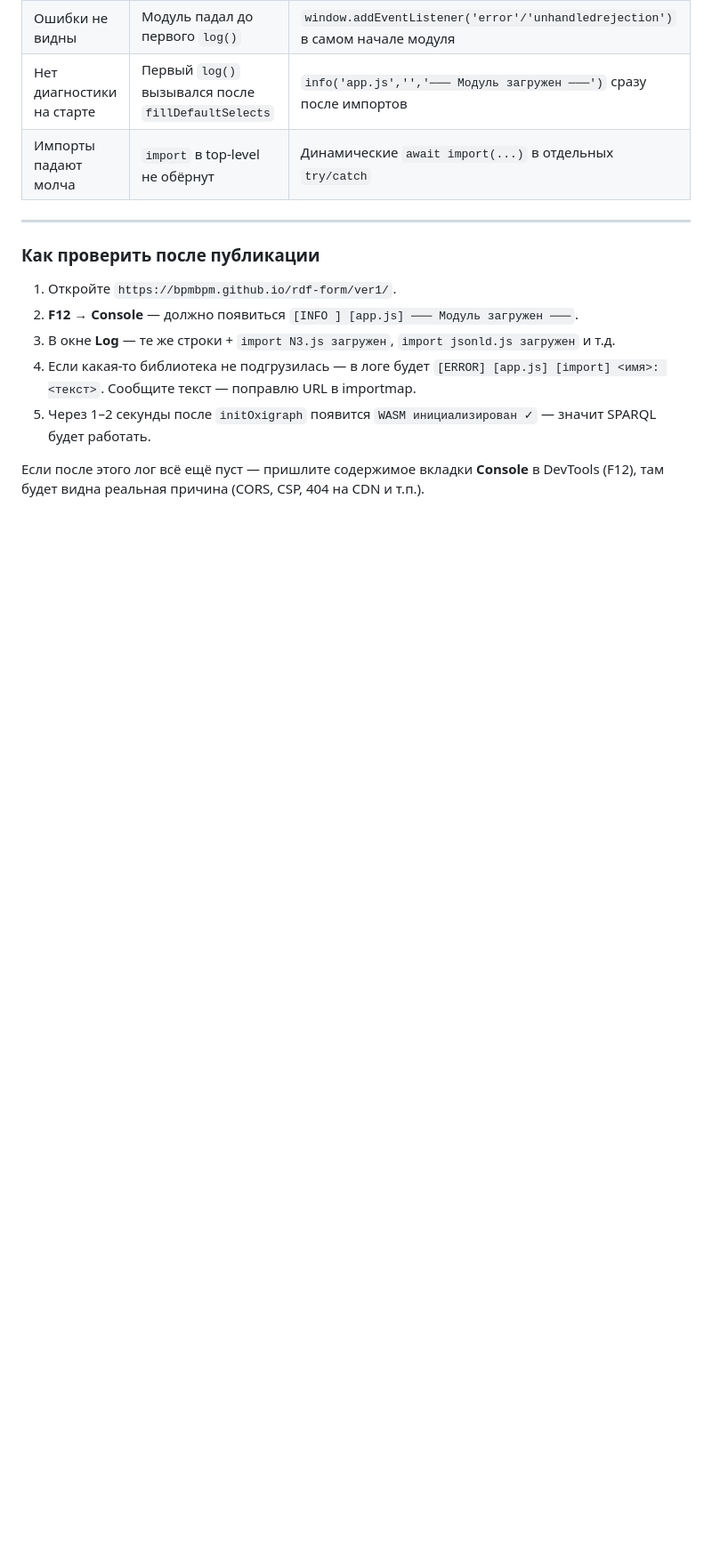
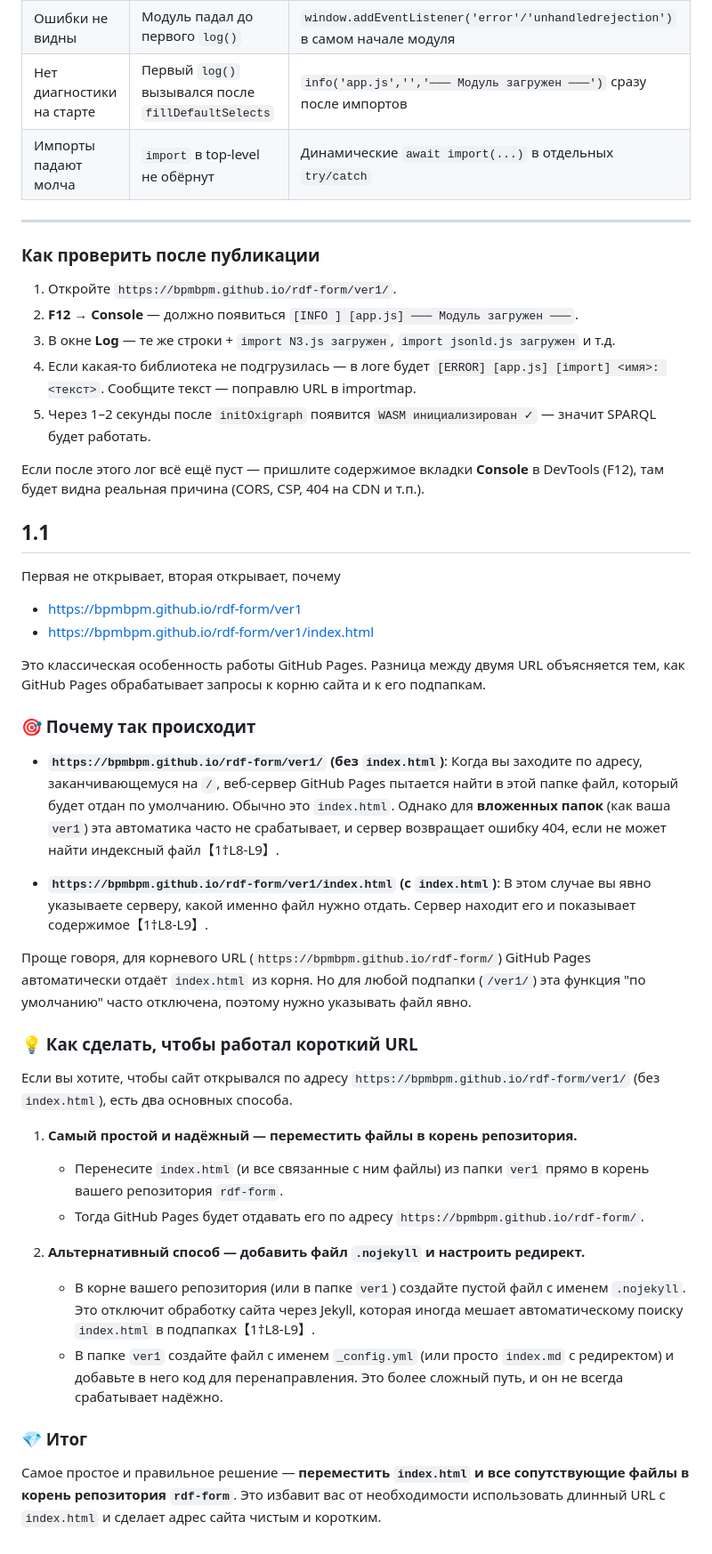
Before and after one commit to bpmbpm/rdf-form, a Markdown page: ver1/doc/bug1.md, the part around the change. Shown at 89% size. Rendered like a GitHub page; blank space fills up the shorter version.

```diff
--- a/ver1/doc/bug1.md
+++ b/ver1/doc/bug1.md
@@ -34,3 +34,35 @@
 5. Через 1–2 секунды после `initOxigraph` появится `WASM инициализирован ✓` — значит SPARQL будет работать.
 
 Если после этого лог всё ещё пуст — пришлите содержимое вкладки **Console** в DevTools (F12), там будет видна реальная причина (CORS, CSP, 404 на CDN и т.п.).
+
+## 1.1
+
+Первая не открывает, вторая открывает, почему
+- https://bpmbpm.github.io/rdf-form/ver1
+- https://bpmbpm.github.io/rdf-form/ver1/index.html
+
+Это классическая особенность работы GitHub Pages. Разница между двумя URL объясняется тем, как GitHub Pages обрабатывает запросы к корню сайта и к его подпапкам.
+
+### 🎯 Почему так происходит
+
+*   **`https://bpmbpm.github.io/rdf-form/ver1/` (без `index.html`)**: Когда вы заходите по адресу, заканчивающемуся на `/`, веб-сервер GitHub Pages пытается найти в этой папке файл, который будет отдан по умолчанию. Обычно это `index.html`. Однако для **вложенных папок** (как ваша `ver1`) эта автоматика часто не срабатывает, и сервер возвращает ошибку 404, если не может найти индексный файл【1†L8-L9】.
+
+*   **`https://bpmbpm.github.io/rdf-form/ver1/index.html` (с `index.html`)**: В этом случае вы явно указываете серверу, какой именно файл нужно отдать. Сервер находит его и показывает содержимое【1†L8-L9】.
+
+Проще говоря, для корневого URL (`https://bpmbpm.github.io/rdf-form/`) GitHub Pages автоматически отдаёт `index.html` из корня. Но для любой подпапки (`/ver1/`) эта функция "по умолчанию" часто отключена, поэтому нужно указывать файл явно.
+
+### 💡 Как сделать, чтобы работал короткий URL
+
+Если вы хотите, чтобы сайт открывался по адресу `https://bpmbpm.github.io/rdf-form/ver1/` (без `index.html`), есть два основных способа.
+
+1.  **Самый простой и надёжный — переместить файлы в корень репозитория.**
+    *   Перенесите `index.html` (и все связанные с ним файлы) из папки `ver1` прямо в корень вашего репозитория `rdf-form`.
+    *   Тогда GitHub Pages будет отдавать его по адресу `https://bpmbpm.github.io/rdf-form/`.
+
+2.  **Альтернативный способ — добавить файл `.nojekyll` и настроить редирект.**
+    *   В корне вашего репозитория (или в папке `ver1`) создайте пустой файл с именем `.nojekyll`. Это отключит обработку сайта через Jekyll, которая иногда мешает автоматическому поиску `index.html` в подпапках【1†L8-L9】.
+    *   В папке `ver1` создайте файл с именем `_config.yml` (или просто `index.md` с редиректом) и добавьте в него код для перенаправления. Это более сложный путь, и он не всегда срабатывает надёжно.
+
+### 💎 Итог
+
+Самое простое и правильное решение — **переместить `index.html` и все сопутствующие файлы в корень репозитория `rdf-form`**. Это избавит вас от необходимости использовать длинный URL с `index.html` и сделает адрес сайта чистым и коротким.
```
